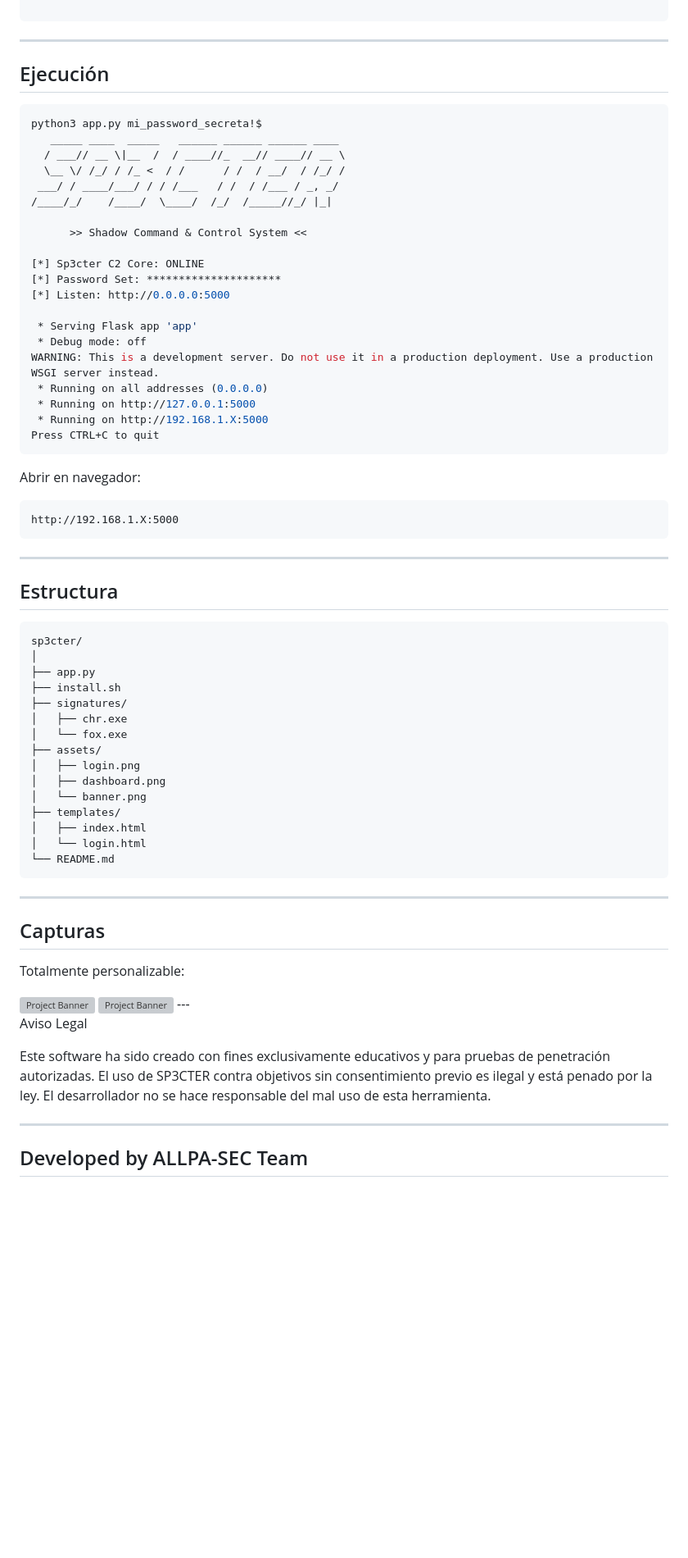
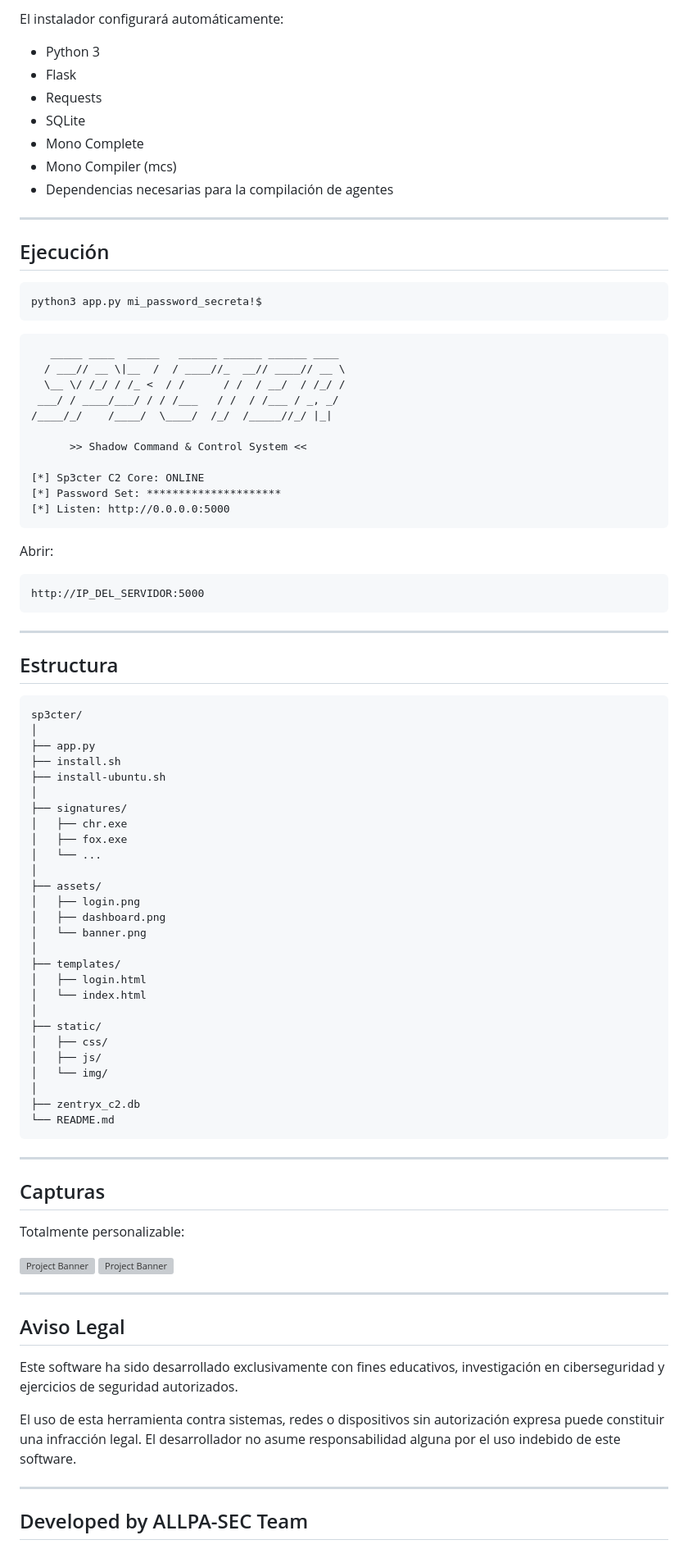
Before and after one commit to kr1pt0n/sp3cter, a Markdown page: README.md, the part around one of its changes. Shown at 82% size. Rendered like a GitHub page; blank space fills up the shorter version; grey boxes are pictures that could not be loaded.

````diff
--- a/README.md
+++ b/README.md
@@ -64,4 +108,14 @@ sudo ./install.sh
 ```
+
+El instalador configurará automáticamente:
+
+* Python 3
+* Flask
+* Requests
+* SQLite
+* Mono Complete
+* Mono Compiler (mcs)
+* Dependencias necesarias para la compilación de agentes
 
 ---
 
@@ -69,6 +123,9 @@ sudo ./install.sh
 
 ```bash
 python3 app.py mi_password_secreta!$
+```
+
+```text
    _____ ____  _____   ______ ______ ______ ____
   / ___// __ \|__  /  / ____//_  __// ____// __ \
   \__ \/ /_/ / /_ <  / /      / /  / __/  / /_/ /
@@ -80,20 +137,12 @@ python3 app.py mi_password_secreta!$
 [*] Sp3cter C2 Core: ONLINE
 [*] Password Set: *********************
 [*] Listen: http://0.0.0.0:5000
-
- * Serving Flask app 'app'
- * Debug mode: off
-WARNING: This is a development server. Do not use it in a production deployment. Use a production WSGI server instead.
- * Running on all addresses (0.0.0.0)
- * Running on http://127.0.0.1:5000
- * Running on http://192.168.1.X:5000
-Press CTRL+C to quit
 ```
 
-Abrir en navegador:
+Abrir:
 
 ```text
-http://192.168.1.X:5000
+http://IP_DEL_SERVIDOR:5000
 ```
 
 ---
@@ -105,16 +154,28 @@ sp3cter/
 │
 ├── app.py
 ├── install.sh
+├── install-ubuntu.sh
+│
 ├── signatures/
 │   ├── chr.exe
-│   └── fox.exe
+│   ├── fox.exe
+│   └── ...
+│
 ├── assets/
 │   ├── login.png
 │   ├── dashboard.png
 │   └── banner.png
+│
 ├── templates/
-│   ├── index.html
-│   └── login.html
+│   ├── login.html
+│   └── index.html
+│
+├── static/
+│   ├── css/
+│   ├── js/
+│   └── img/
+│
+├── zentryx_c2.db
 └── README.md
 ```
 
@@ -126,11 +187,14 @@ Totalmente personalizable:
 
 <img src="https://i.ibb.co/pvN9PrHk/dashboard.png" alt="Project Banner">
 <img src="https://i.ibb.co/0j2nWkSK/login.png" alt="Project Banner">
+
 ---
 
-Aviso Legal
+## Aviso Legal
 
-Este software ha sido creado con fines exclusivamente educativos y para pruebas de penetración autorizadas. El uso de SP3CTER contra objetivos sin consentimiento previo es ilegal y está penado por la ley. El desarrollador no se hace responsable del mal uso de esta herramienta.
+Este software ha sido desarrollado exclusivamente con fines educativos, investigación en ciberseguridad y ejercicios de seguridad autorizados.
+
+El uso de esta herramienta contra sistemas, redes o dispositivos sin autorización expresa puede constituir una infracción legal. El desarrollador no asume responsabilidad alguna por el uso indebido de este software.
 
 ---
 
````
Also changed, not shown: other parts of README.md (+72 -28 lines).
